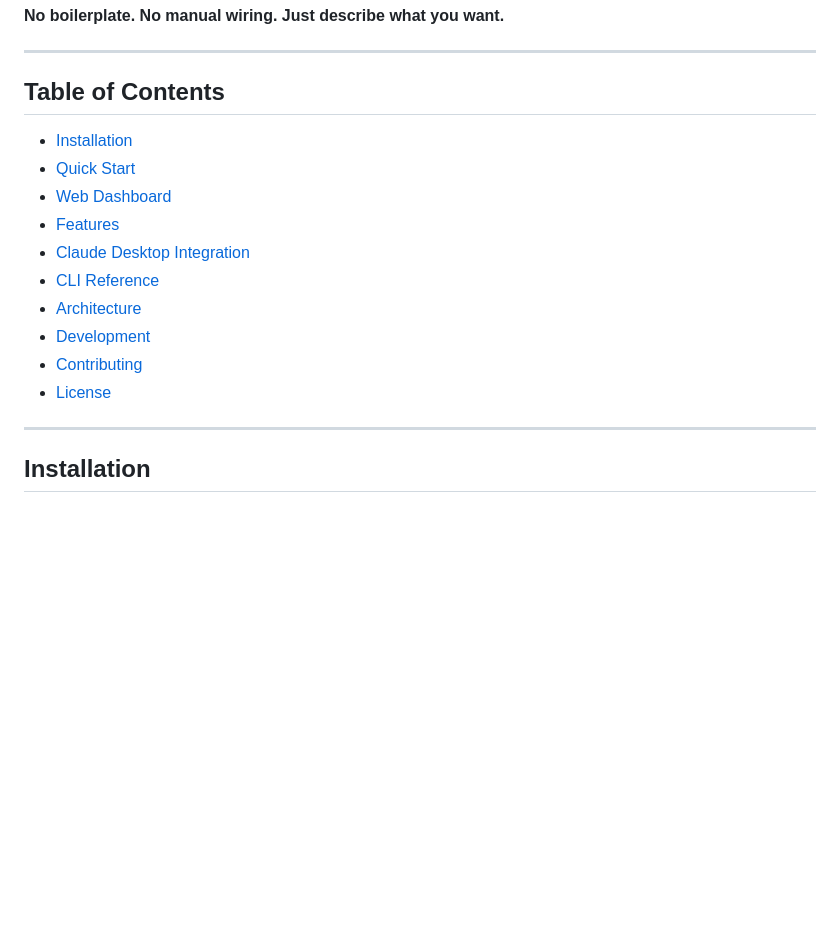
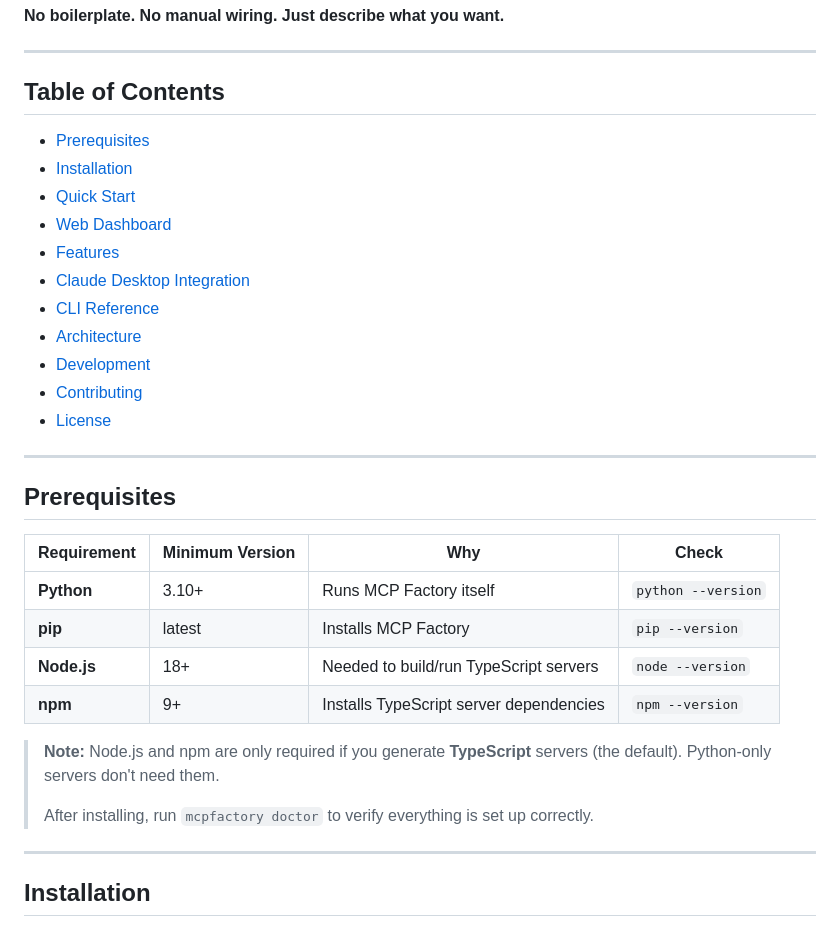
Before and after one commit to JatinTaori1904/mcp-factory, a Markdown page: README.md, the part around the change. Drawn GitHub-style; blank space fills up the shorter version.

Commit message:
docs: add prerequisites section to README

```diff
--- a/README.md
+++ b/README.md
@@ -29,6 +29,7 @@ mcpfactory create "a server that reads CSV files and runs SQL queries on them"
 
 ## Table of Contents
 
+- [Prerequisites](#prerequisites)
 - [Installation](#installation)
 - [Quick Start](#quick-start)
 - [Web Dashboard](#web-dashboard)
@@ -39,6 +40,21 @@ mcpfactory create "a server that reads CSV files and runs SQL queries on them"
 - [Development](#development)
 - [Contributing](#contributing)
 - [License](#license)
+
+---
+
+## Prerequisites
+
+| Requirement | Minimum Version | Why | Check |
+|-------------|----------------|-----|-------|
+| **Python** | 3.10+ | Runs MCP Factory itself | `python --version` |
+| **pip** | latest | Installs MCP Factory | `pip --version` |
+| **Node.js** | 18+ | Needed to build/run TypeScript servers | `node --version` |
+| **npm** | 9+ | Installs TypeScript server dependencies | `npm --version` |
+
+> **Note:** Node.js and npm are only required if you generate **TypeScript** servers (the default). Python-only servers don't need them.
+>
+> After installing, run `mcpfactory doctor` to verify everything is set up correctly.
 
 ---
 
```
